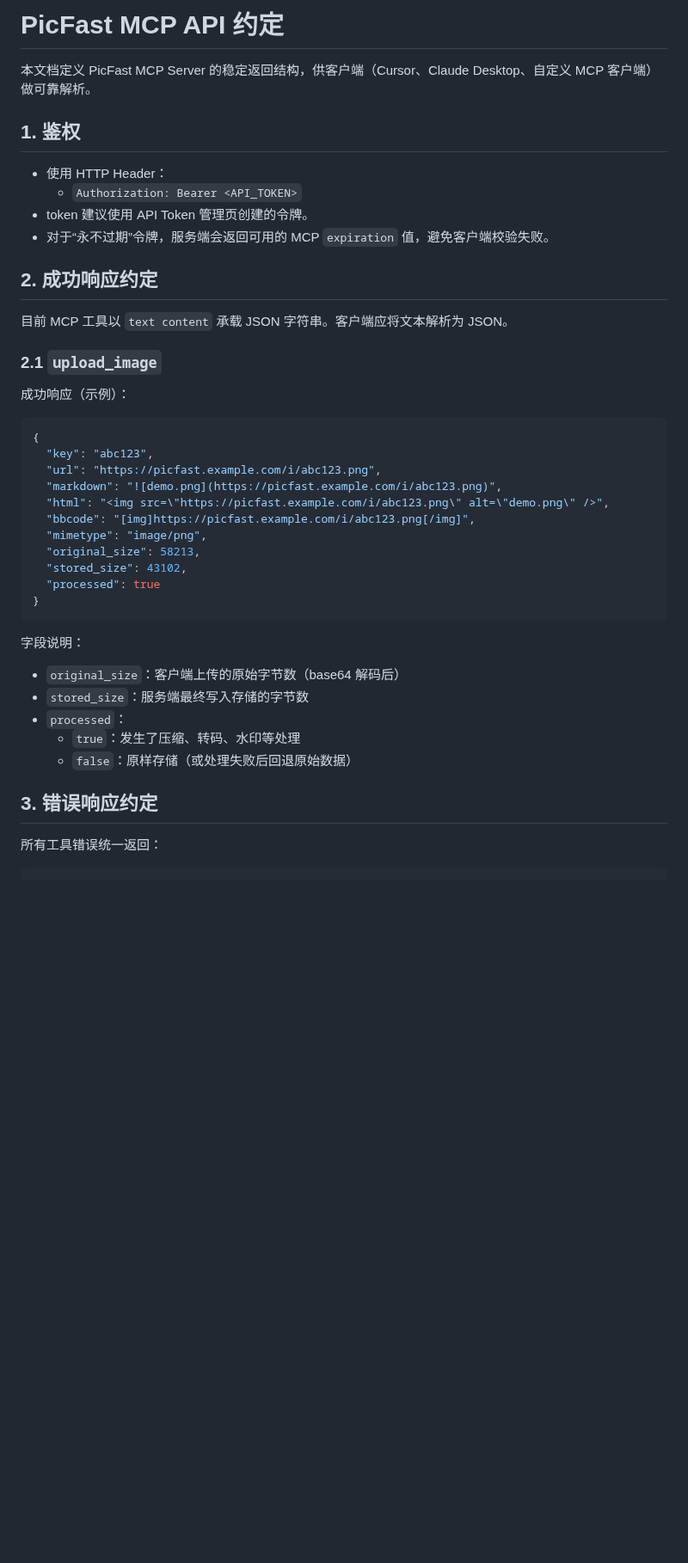
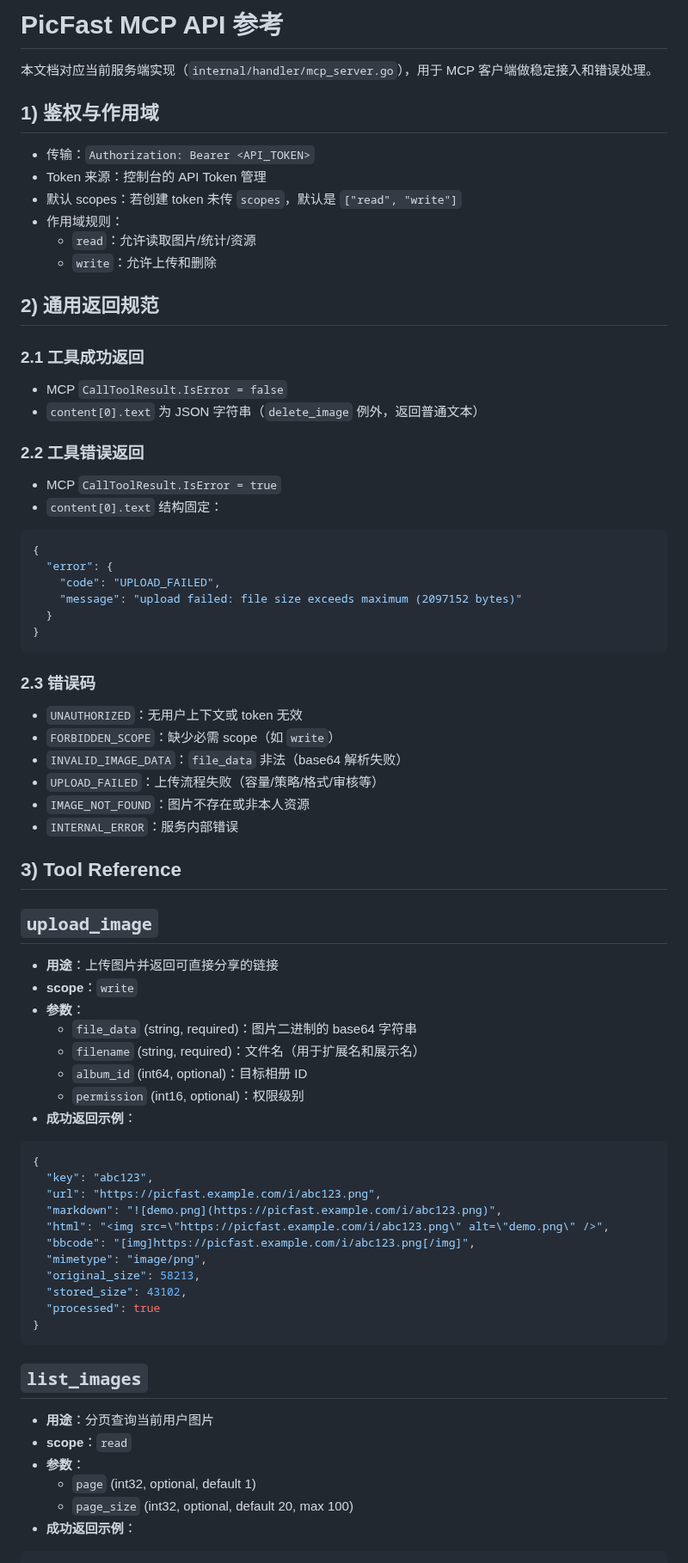
Before and after one commit to atbeta/picfast, a Markdown page: docs/mcp-api.md, the part around one of its changes. Shown at 86% size. GitHub-like rendering; blank space fills up the shorter version.

````diff
--- a/docs/mcp-api.md
+++ b/docs/mcp-api.md
@@ -1,21 +1,58 @@
-# PicFast MCP API 约定
+# PicFast MCP API 参考
 
-本文档定义 PicFast MCP Server 的稳定返回结构，供客户端（Cursor、Claude Desktop、自定义 MCP 客户端）做可靠解析。
+本文档对应当前服务端实现（`internal/handler/mcp_server.go`），用于 MCP 客户端做稳定接入和错误处理。
 
-## 1. 鉴权
+## 1) 鉴权与作用域
 
-- 使用 HTTP Header：
-  - `Authorization: Bearer <API_TOKEN>`
-- token 建议使用 API Token 管理页创建的令牌。
-- 对于“永不过期”令牌，服务端会返回可用的 MCP `expiration` 值，避免客户端校验失败。
+- 传输：`Authorization: Bearer <API_TOKEN>`
+- Token 来源：控制台的 API Token 管理
+- 默认 scopes：若创建 token 未传 `scopes`，默认是 `["read", "write"]`
+- 作用域规则：
+  - `read`：允许读取图片/统计/资源
+  - `write`：允许上传和删除
 
-## 2. 成功响应约定
+## 2) 通用返回规范
 
-目前 MCP 工具以 `text content` 承载 JSON 字符串。客户端应将文本解析为 JSON。
+### 2.1 工具成功返回
 
-### 2.1 `upload_image`
+- MCP `CallToolResult.IsError = false`
+- `content[0].text` 为 JSON 字符串（`delete_image` 例外，返回普通文本）
 
-成功响应（示例）：
+### 2.2 工具错误返回
+
+- MCP `CallToolResult.IsError = true`
+- `content[0].text` 结构固定：
+
+```json
+{
+  "error": {
+    "code": "UPLOAD_FAILED",
+    "message": "upload failed: file size exceeds maximum (2097152 bytes)"
+  }
+}
+```
+
+### 2.3 错误码
+
+- `UNAUTHORIZED`：无用户上下文或 token 无效
+- `FORBIDDEN_SCOPE`：缺少必需 scope（如 `write`）
+- `INVALID_IMAGE_DATA`：`file_data` 非法（base64 解析失败）
+- `UPLOAD_FAILED`：上传流程失败（容量/策略/格式/审核等）
+- `IMAGE_NOT_FOUND`：图片不存在或非本人资源
+- `INTERNAL_ERROR`：服务内部错误
+
+## 3) Tool Reference
+
+## `upload_image`
+
+- **用途**：上传图片并返回可直接分享的链接
+- **scope**：`write`
+- **参数**：
+  - `file_data` (string, required)：图片二进制的 base64 字符串
+  - `filename` (string, required)：文件名（用于扩展名和展示名）
+  - `album_id` (int64, optional)：目标相册 ID
+  - `permission` (int16, optional)：权限级别
+- **成功返回示例**：
 
 ```json
 {
@@ -31,17 +68,14 @@
 }
 ```
 
-字段说明：
+## `list_images`
 
-- `original_size`：客户端上传的原始字节数（base64 解码后）
-- `stored_size`：服务端最终写入存储的字节数
-- `processed`：
-  - `true`：发生了压缩、转码、水印等处理
-  - `false`：原样存储（或处理失败后回退原始数据）
-
-## 3. 错误响应约定
-
-所有工具错误统一返回：
+- **用途**：分页查询当前用户图片
+- **scope**：`read`
+- **参数**：
+  - `page` (int32, optional, default 1)
+  - `page_size` (int32, optional, default 20, max 100)
+- **成功返回示例**：
 
 ```json
 {
````
Also changed, not shown: other parts of docs/mcp-api.md (+114 -21 lines), AGENTS.md (+9 -1 lines), README.en.md (added, +189 -0 lines), README.md (+23 -10 lines), docs/release-playbook.md (added, +63 -0 lines), .github/assets/console-en-us.png (added), .github/assets/console-zh-cn.png (added), 1 other file.
